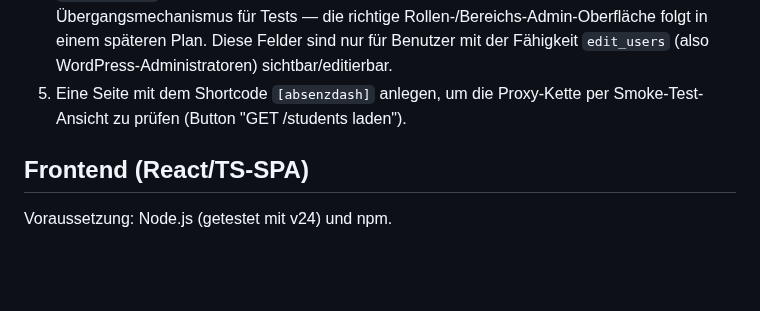
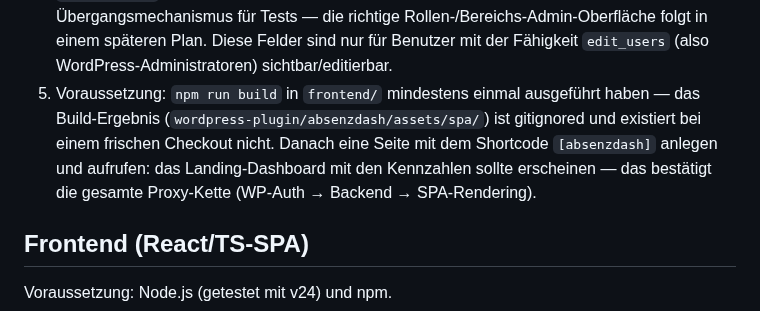
Before and after one commit to digitale-Schulverwaltung-BW/AbsenzDash, a Markdown page: docs/deployment.md, the part around the change. Rendered like a GitHub page; blank space fills up the shorter version.

Commit message:
fix: enqueue SPA bundle only on the shortcode's page, update deployment docs
- class-shortcode.php: enqueue_assets() now returns early unless the
  current page is singular and contains the [absenzdash] shortcode,
  instead of loading the full React/react-query/recharts bundle site-wide.
- docs/deployment.md: step 5 referenced the deleted smoke-test view
  (removed in Task 9); rewritten to describe verifying the actual SPA
  mount, plus the npm run build prerequisite (gitignored build output).
- ROADMAP.md: marked the site-wide-enqueue technical debt entry resolved.

Co-Authored-By: Claude Sonnet 5 <noreply@anthropic.com>

```diff
--- a/docs/deployment.md
+++ b/docs/deployment.md
@@ -30,8 +30,11 @@ Danach in WP-Admin:
    ist ein Übergangsmechanismus für Tests — die richtige Rollen-/Bereichs-Admin-Oberfläche folgt in
    einem späteren Plan. Diese Felder sind nur für Benutzer mit der Fähigkeit `edit_users` (also
    WordPress-Administratoren) sichtbar/editierbar.
-5. Eine Seite mit dem Shortcode `[absenzdash]` anlegen, um die Proxy-Kette per Smoke-Test-Ansicht
-   zu prüfen (Button "GET /students laden").
+5. Voraussetzung: `npm run build` in `frontend/` mindestens einmal ausgeführt haben — das Build-Ergebnis
+   (`wordpress-plugin/absenzdash/assets/spa/`) ist gitignored und existiert bei einem frischen Checkout
+   nicht. Danach eine Seite mit dem Shortcode `[absenzdash]` anlegen und aufrufen: das Landing-Dashboard
+   mit den Kennzahlen sollte erscheinen — das bestätigt die gesamte Proxy-Kette (WP-Auth → Backend →
+   SPA-Rendering).
 
 ## Frontend (React/TS-SPA)
 
```
Also changed, not shown: ROADMAP.md (+2 -1 lines).
